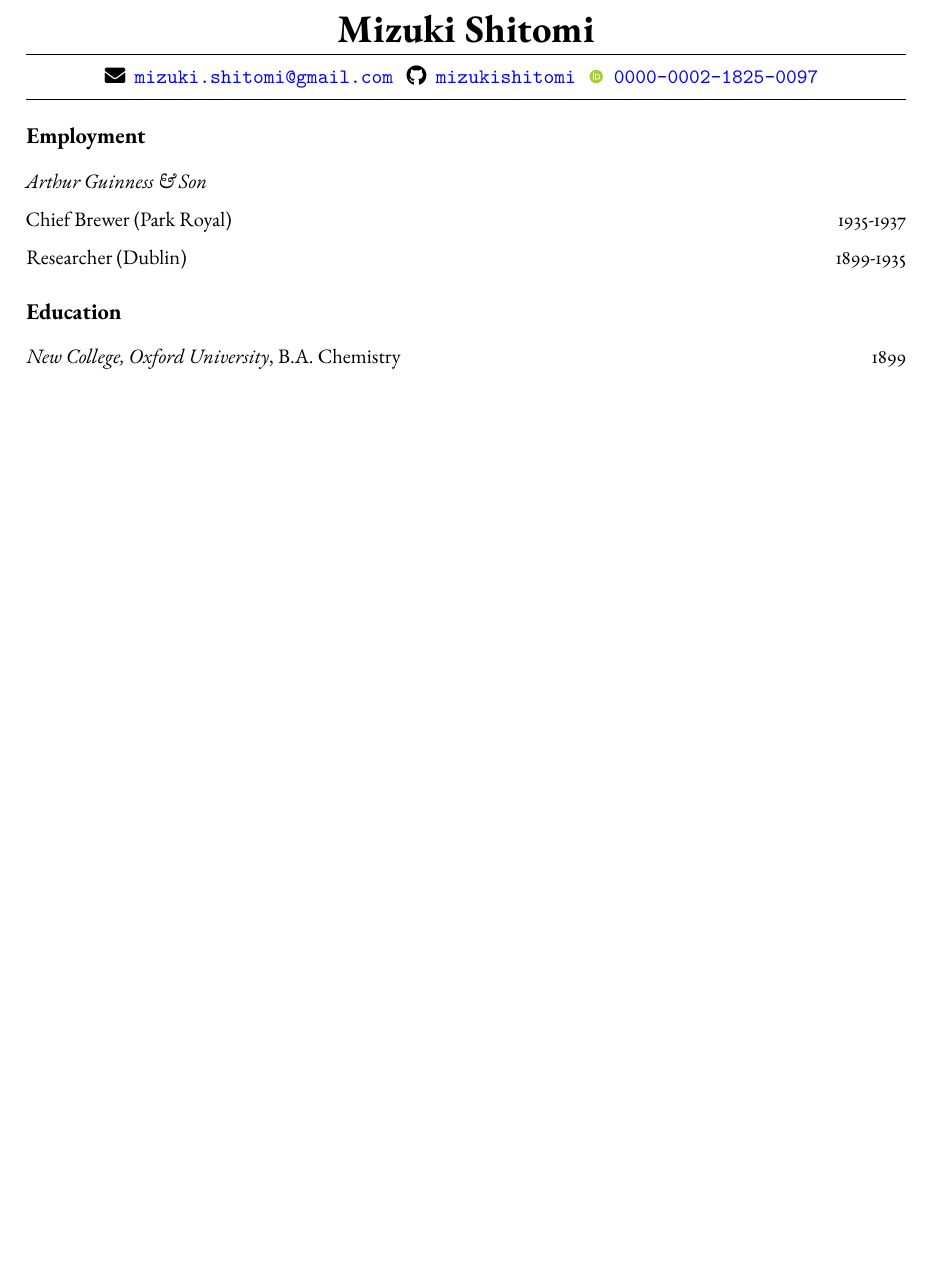
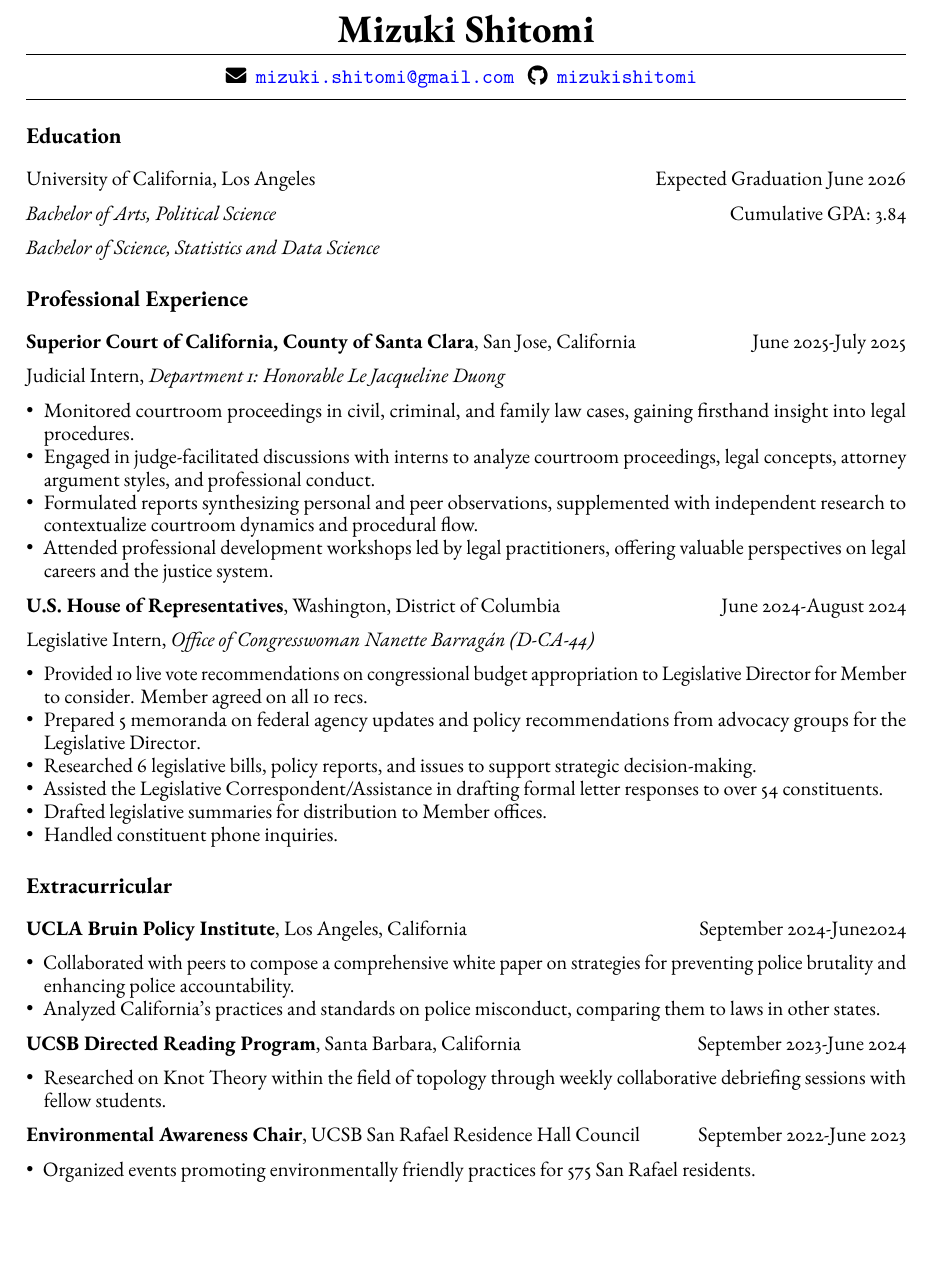
Before and after one commit to mizukishitomi/stats140xp_CV, a Quarto document (cv/cv.qmd): part of the page, cut so that both start at the same text. The pictures show the output file cv/cv.pdf that the author committed with the source.

Commit message:
updated cv

```diff
--- a/cv/cv.qmd
+++ b/cv/cv.qmd
@@ -1,5 +1,13 @@
 ---
 title: CV
+include-in-header:
+  - text: |
+      \usepackage{enumitem}
+      \newlist{reslist}{itemize}{1}
+      \setlist[reslist]{label=\textbullet, leftmargin=*, noitemsep, topsep=0pt}
+      \usepackage{setspace}
+      \setstretch{0.9}
+
 format:
   quarto-cv-pdf: default
 author: Mizuki Shitomi
@@ -25,11 +33,58 @@
-# Employment
-
-*Arthur Guinness & Son*
-
-Chief Brewer (Park Royal) \hfill 1935-1937
-
-Researcher (Dublin) \hfill 1899-1935
 
 # Education
 
-*New College, Oxford University*, B.A. Chemistry \hfill 1899
+University of California, Los Angeles \hfill  Expected Graduation June 2026
+
+*Bachelor of Arts, Political Science* \hfill Cumulative GPA: 3.84
+
+*Bachelor of Science, Statistics and Data Science*
+
+# Professional Experience
+
+**Superior Court of California, County of Santa Clara**, San Jose, California \hfill June 2025-July 2025
+
+Judicial Intern, *Department 1: Honorable Le Jacqueline Duong*
+
+\begin{reslist}
+  \item Monitored courtroom proceedings in civil, criminal, and family law cases, gaining firsthand insight into legal procedures.
+  \item Engaged in judge-facilitated discussions with interns to analyze courtroom proceedings, legal concepts, attorney argument styles, and professional conduct.
+  \item Formulated reports synthesizing personal and peer observations, supplemented with independent research to contextualize courtroom dynamics and procedural flow.
+  \item Attended professional development workshops led by legal practitioners, offering valuable perspectives on legal careers and the justice system.
+\end{reslist}
+
+
+
+
+**U.S. House of Representatives**, Washington, District of Columbia \hfill June 2024-August 2024
+
+Legislative Intern, *Office of Congresswoman Nanette Barragán (D-CA-44)*
+
+\begin{reslist}
+  \item Provided 10 live vote recommendations on congressional budget appropriation to Legislative Director for Member to consider. Member agreed on all 10 recs.
+  \item Prepared 5 memoranda on federal agency updates and policy recommendations from advocacy groups for the Legislative Director.
+  \item Researched 6 legislative bills, policy reports, and issues to support strategic decision-making.
+  \item Assisted the Legislative Correspondent/Assistance in drafting formal letter responses to over 54 constituents.
+  \item Drafted legislative summaries for distribution to Member offices.
+  \item Handled constituent phone inquiries.
+\end{reslist}
+
+# Extracurricular
+
+**UCLA Bruin Policy Institute**, Los Angeles, California \hfill September 2024-June2024
+
+\begin{reslist}
+  \item Collaborated with peers to compose a comprehensive white paper on strategies for preventing police brutality and enhancing police accountability.
+  \item Analyzed California's practices and standards on police misconduct, comparing them to laws in other states.
+\end{reslist}
+
+**UCSB Directed Reading Program**, Santa Barbara, California \hfill September 2023-June 2024
+
+\begin{reslist}
+  \item Researched on Knot Theory within the field of topology through weekly collaborative debriefing sessions with fellow students.
+\end{reslist}
+
+**Environmental Awareness Chair**, UCSB San Rafael Residence Hall Council \hfill September 2022-June 2023
+
+\begin{reslist}
+  \item Organized events promoting environmentally friendly practices for 575 San Rafael residents.
+\end{reslist}
```
Also changed, not shown: cv/cv.pdf, cv/cv.qmd (8 more changed lines), 4 other files.
